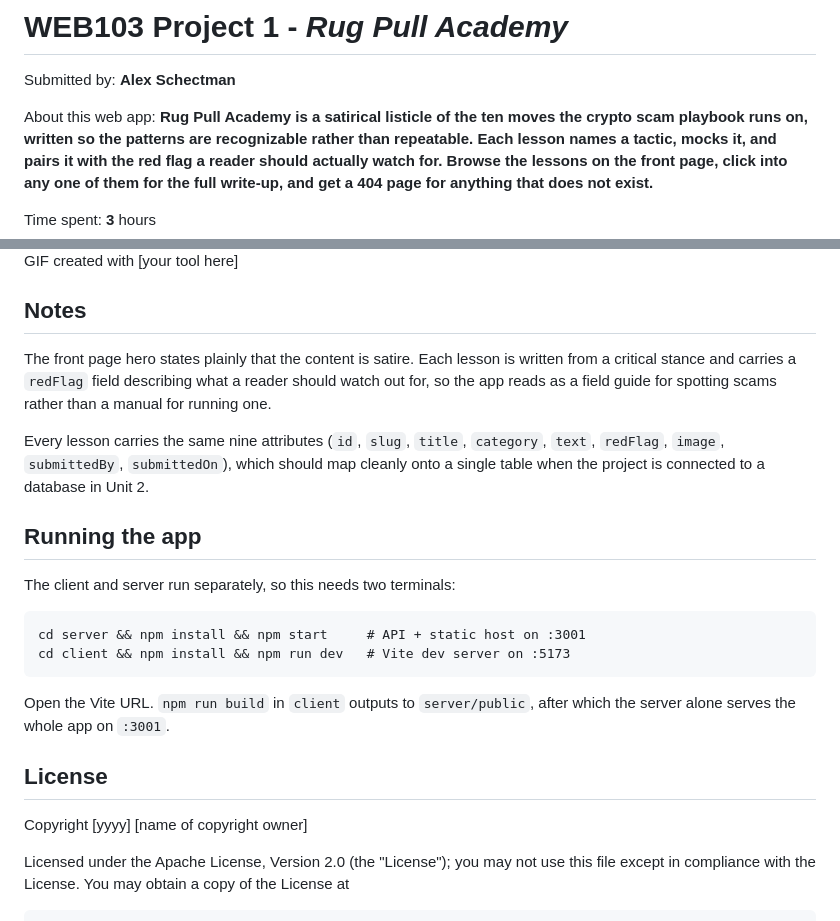
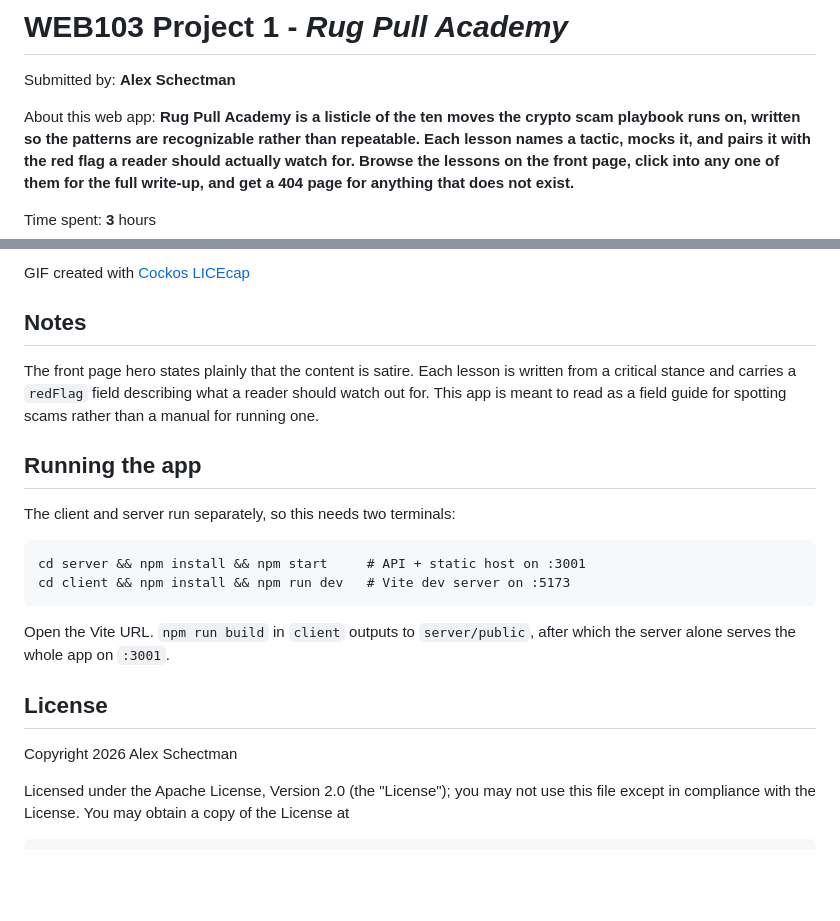
Before and after one commit to schectma/Listicle-Part-1, a Markdown page: readme.md, 2 parts joined by grey strips. GitHub-like rendering; blank space fills up the shorter version.

Commit message:
gif added to readme

```diff
--- a/readme.md
+++ b/readme.md
@@ -2,7 +2,7 @@
 
 Submitted by: **Alex Schectman**
 
-About this web app: **Rug Pull Academy is a satirical listicle of the ten moves the crypto
+About this web app: **Rug Pull Academy is a listicle of the ten moves the crypto
 scam playbook runs on, written so the patterns are recognizable rather than repeatable. Each
 lesson names a tactic, mocks it, and pairs it with the red flag a reader should actually watch
 for. Browse the lessons on the front page, click into any one of them for the full write-up,
@@ -45,15 +45,11 @@ Here's a walkthrough of implemented required features:
 
-GIF created with [your tool here]
+GIF created with [Cockos LICEcap](https://www.cockos.com/licecap/)
 
 ## Notes
 
 The front page hero states plainly that the content is satire. Each lesson is written from a
-critical stance and carries a `redFlag` field describing what a reader should watch out for, so
-the app reads as a field guide for spotting scams rather than a manual for running one.
-
-Every lesson carries the same nine attributes (`id`, `slug`, `title`, `category`, `text`,
-`redFlag`, `image`, `submittedBy`, `submittedOn`), which should map cleanly onto a single table
-when the project is connected to a database in Unit 2.
+critical stance and carries a `redFlag` field describing what a reader should watch out for.
+This app is meant to read as a field guide for spotting scams rather than a manual for running one.
 
 ## Running the app
 
@@ -69,7 +65,7 @@ server alone serves the whole app on `:3001`.
 
 ## License
 
-Copyright [yyyy] [name of copyright owner]
+Copyright 2026 Alex Schectman
 
 Licensed under the Apache License, Version 2.0 (the "License");
 you may not use this file except in compliance with the License.
```
Also changed, not shown: other parts of readme.md (+1 -1 lines).
